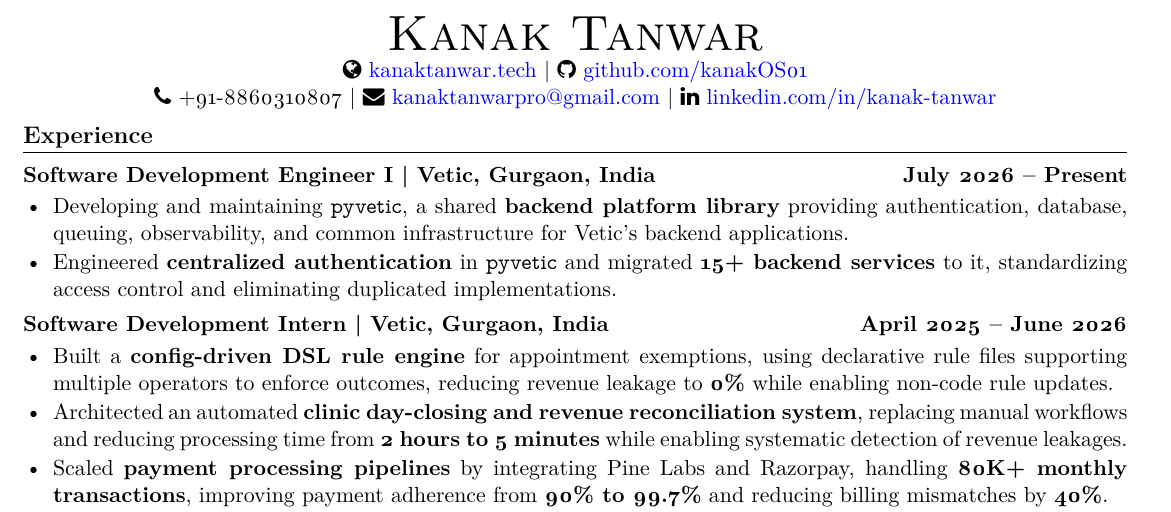
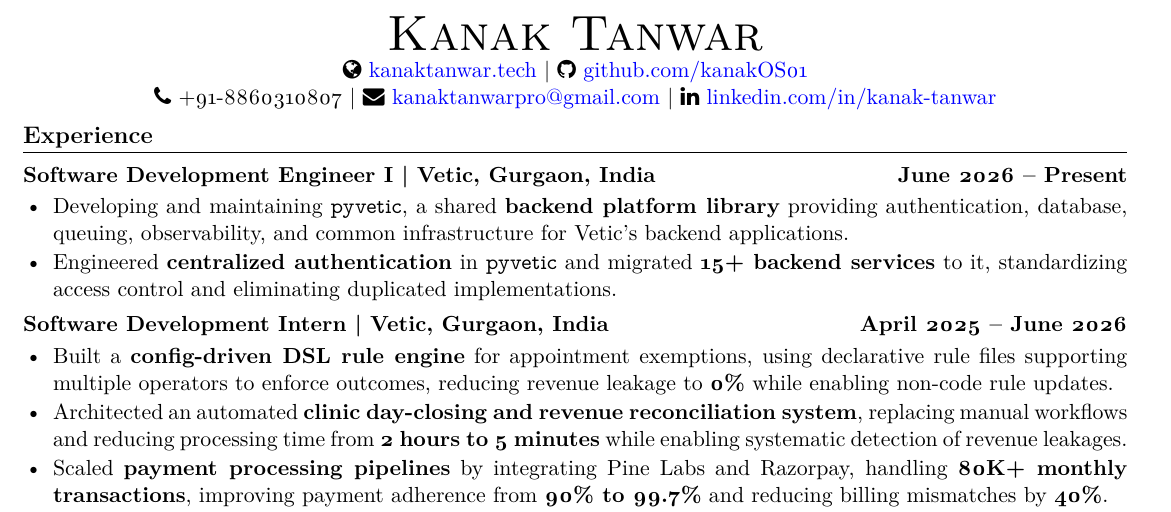
Before and after one commit to kanakOS01/kanakOS01, a LaTeX CV (resume/resume.tex): part of the page, cut so that both start at the same text. Compiled offline with pdfLaTeX.

Commit message:
update resume

```diff
--- a/resume/resume.tex
+++ b/resume/resume.tex
@@ -49,7 +49,7 @@
 \section*{Experience}
 \vspace{-2mm}
 
-\subsection{Software Development Engineer I | Vetic, Gurgaon, India \hfill July 2026 -- Present}
+\subsection{Software Development Engineer I | Vetic, Gurgaon, India \hfill June 2026 -- Present}
 \begin{itemize}[left=1pt,itemsep=1pt,topsep=0pt,parsep=0pt]
     \item Developing and maintaining \texttt{pyvetic}, a shared \textbf{backend platform library} providing authentication, database, queuing, observability, and common infrastructure for Vetic's backend applications.
     \item Engineered \textbf{centralized authentication} in \texttt{pyvetic} and migrated \textbf{15+ backend services} to it, standardizing access control and eliminating duplicated implementations.
```
